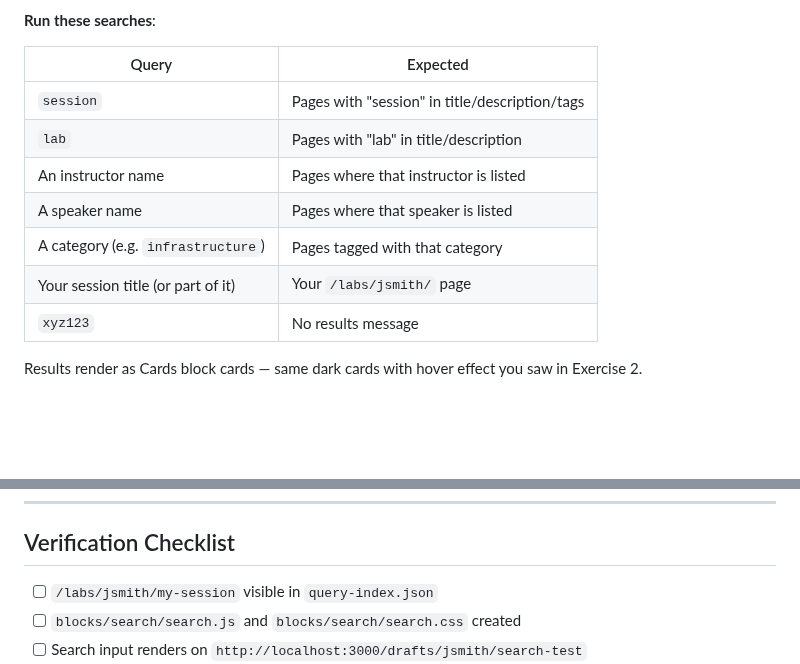
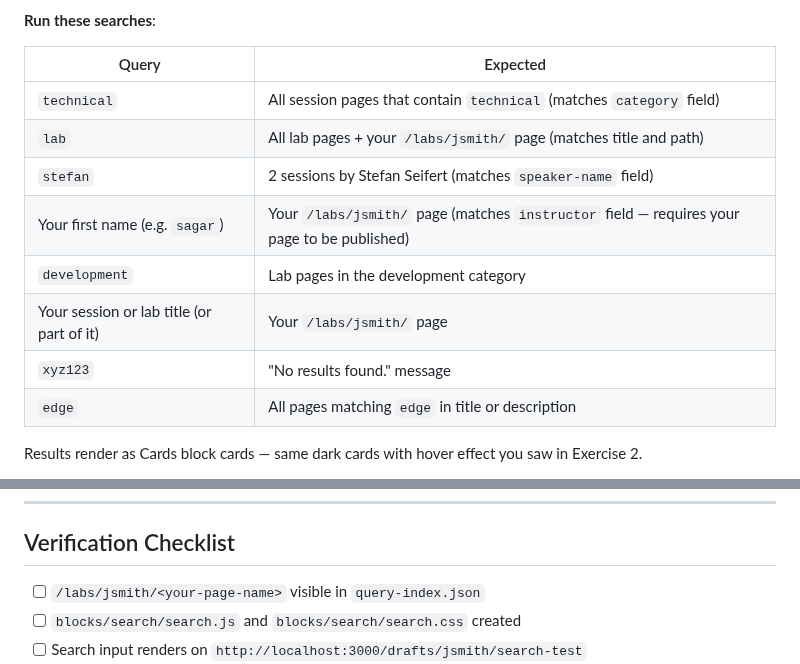
Before and after one commit to cloudadoption/nycmasterclass, a Markdown page: labs/exercise4/instructions.md, 2 parts joined by grey strips. Rendered like a GitHub page; blank space fills up the shorter version.

Commit message:
fix: minor updates to instructions

```diff
--- a/labs/exercise4/instructions.md
+++ b/labs/exercise4/instructions.md
@@ -632,13 +632,14 @@ Open: `http://localhost:3000/drafts/jsmith/search-test`
 
 | Query | Expected |
 |-------|----------|
-| `session` | Pages with "session" in title/description/tags |
-| `lab` | Pages with "lab" in title/description |
-| An instructor name | Pages where that instructor is listed |
-| A speaker name | Pages where that speaker is listed |
-| A category (e.g. `infrastructure`) | Pages tagged with that category |
-| Your session title (or part of it) | Your `/labs/jsmith/` page |
-| `xyz123` | No results message |
+| `technical` | All session pages that contain `technical` (matches `category` field) |
+| `lab` | All lab pages + your `/labs/jsmith/` page (matches title and path) |
+| `stefan` | 2 sessions by Stefan Seifert (matches `speaker-name` field) |
+| Your first name (e.g. `sagar`) | Your `/labs/jsmith/` page (matches `instructor` field — requires your page to be published) |
+| `development` | Lab pages in the development category |
+| Your session or lab title (or part of it) | Your `/labs/jsmith/` page |
+| `xyz123` | "No results found." message |
+| `edge` | All pages matching `edge` in title or description |
 
 Results render as Cards block cards — same dark cards with hover effect you saw in Exercise 2.
 
@@ -695,7 +696,7 @@ Replace `jsmith` with your branch name.
 
 ## Verification Checklist
 
-- [ ] `/labs/jsmith/my-session` visible in `query-index.json`
+- [ ] `/labs/jsmith/<your-page-name>` visible in `query-index.json`
 - [ ] `blocks/search/search.js` and `blocks/search/search.css` created
 - [ ] Search input renders on `http://localhost:3000/drafts/jsmith/search-test`
 - [ ] Typing at least 3 characters triggers a search
```
